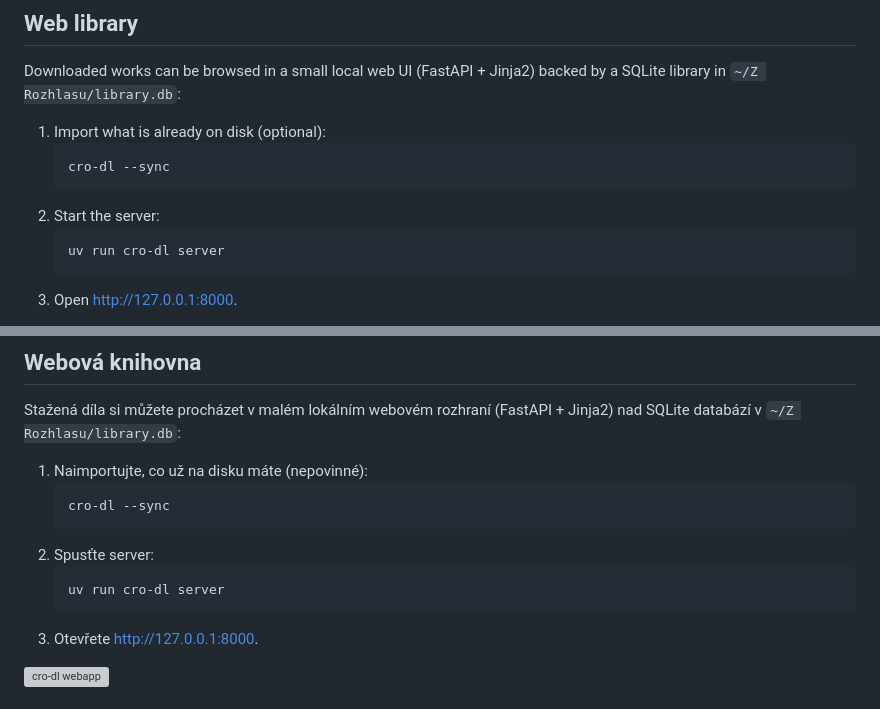
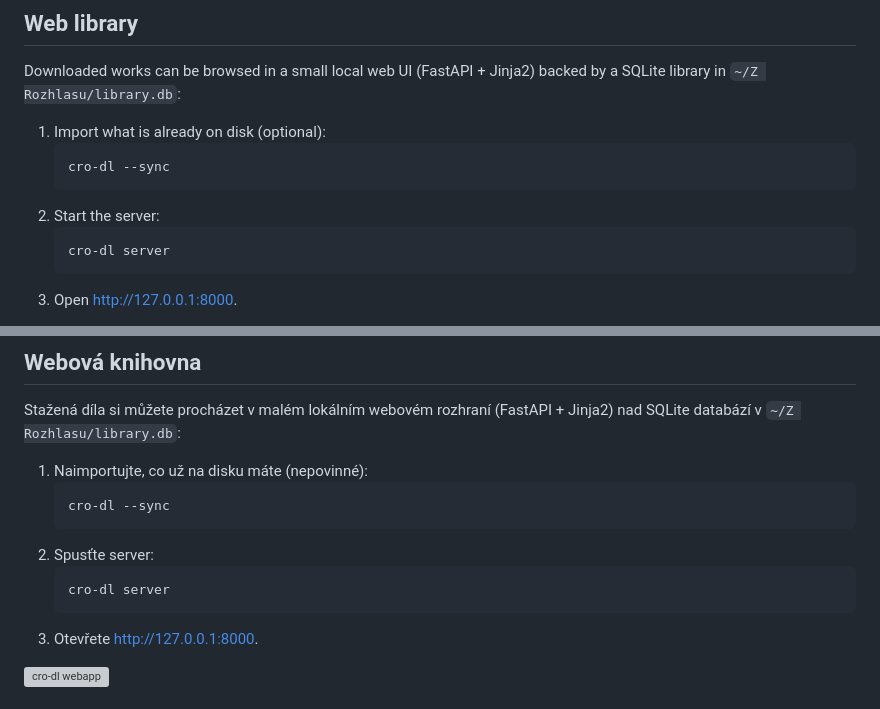
Before and after one commit to klimanek/cro-dl, a Markdown page: README.md, 2 parts joined by grey strips. Drawn GitHub-style; grey boxes are pictures that could not be loaded.

Commit message:
docs(web): remove `uv` from general usage

````diff
--- a/README.md
+++ b/README.md
@@ -66,7 +66,7 @@ library in `~/Z Rozhlasu/library.db`:
    ```
 2. Start the server:
    ```
-   uv run cro-dl server
+   cro-dl server
    ```
 3. Open <http://127.0.0.1:8000>.
 
@@ -164,7 +164,7 @@ databází v `~/Z Rozhlasu/library.db`:
    ```
 2. Spusťte server:
    ```
-   uv run cro-dl server
+   cro-dl server
    ```
 3. Otevřete <http://127.0.0.1:8000>.
 
````
